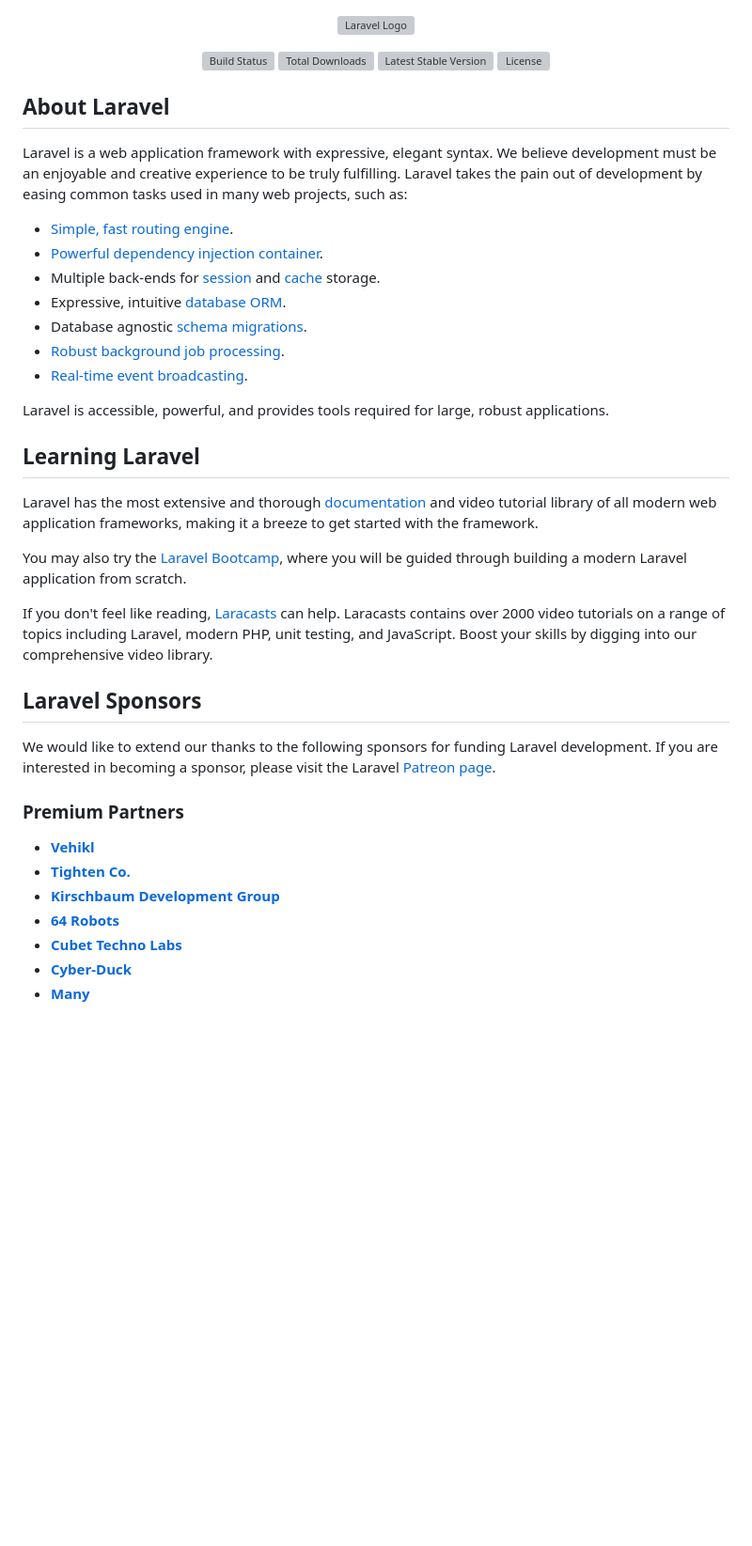
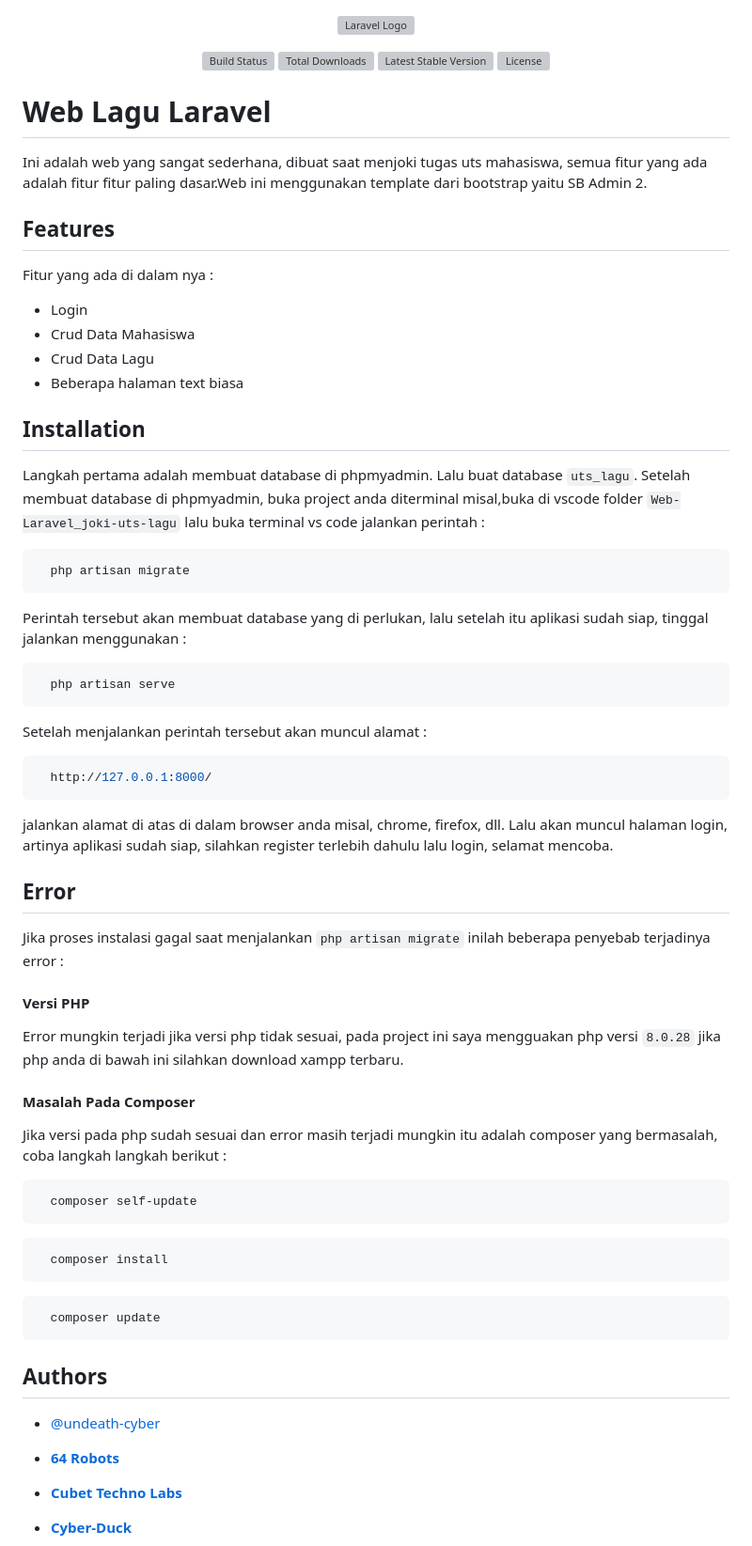
Before and after one commit to monyet-terkutuk/Web-Laravel_joki-uts-lagu, a Markdown page: README.md, the part around the change. Shown at 94% size. GitHub-like rendering; blank space fills up the shorter version; grey boxes are pictures that could not be loaded.

````diff
--- a/README.md
+++ b/README.md
@@ -7,37 +7,67 @@
 <a href="https://packagist.org/packages/laravel/framework"><img src="https://img.shields.io/packagist/l/laravel/framework" alt="License"></a>
 </p>
 
-## About Laravel
 
-Laravel is a web application framework with expressive, elegant syntax. We believe development must be an enjoyable and creative experience to be truly fulfilling. Laravel takes the pain out of development by easing common tasks used in many web projects, such as:
+# Web Lagu Laravel
 
-- [Simple, fast routing engine](https://laravel.com/docs/routing).
-- [Powerful dependency injection container](https://laravel.com/docs/container).
-- Multiple back-ends for [session](https://laravel.com/docs/session) and [cache](https://laravel.com/docs/cache) storage.
-- Expressive, intuitive [database ORM](https://laravel.com/docs/eloquent).
-- Database agnostic [schema migrations](https://laravel.com/docs/migrations).
-- [Robust background job processing](https://laravel.com/docs/queues).
-- [Real-time event broadcasting](https://laravel.com/docs/broadcasting).
+Ini adalah web yang sangat sederhana, dibuat saat menjoki tugas uts mahasiswa, semua fitur yang ada adalah fitur fitur paling dasar.Web ini menggunakan template dari bootstrap yaitu SB Admin 2.
 
-Laravel is accessible, powerful, and provides tools required for large, robust applications.
 
-## Learning Laravel
 
-Laravel has the most extensive and thorough [documentation](https://laravel.com/docs) and video tutorial library of all modern web application frameworks, making it a breeze to get started with the framework.
+## Features
 
-You may also try the [Laravel Bootcamp](https://bootcamp.laravel.com), where you will be guided through building a modern Laravel application from scratch.
+Fitur yang ada di dalam nya :
+- Login
+- Crud Data Mahasiswa
+- Crud Data Lagu
+- Beberapa halaman text biasa
 
-If you don't feel like reading, [Laracasts](https://laracasts.com) can help. Laracasts contains over 2000 video tutorials on a range of topics including Laravel, modern PHP, unit testing, and JavaScript. Boost your skills by digging into our comprehensive video library.
 
-## Laravel Sponsors
+## Installation
 
-We would like to extend our thanks to the following sponsors for funding Laravel development. If you are interested in becoming a sponsor, please visit the Laravel [Patreon page](https://patreon.com/taylorotwell).
+Langkah pertama adalah membuat database di phpmyadmin. Lalu buat database `uts_lagu`. Setelah membuat database di phpmyadmin, buka project anda diterminal misal,buka di vscode folder `Web-Laravel_joki-uts-lagu` lalu buka terminal vs code jalankan perintah :
 
-### Premium Partners
+```bash
+  php artisan migrate
+```
+Perintah tersebut akan membuat database yang di perlukan, lalu setelah itu aplikasi sudah siap, tinggal jalankan menggunakan :
 
-- **[Vehikl](https://vehikl.com/)**
-- **[Tighten Co.](https://tighten.co)**
-- **[Kirschbaum Development Group](https://kirschbaumdevelopment.com)**
+```bash
+  php artisan serve
+```
+Setelah menjalankan perintah tersebut akan muncul alamat :
+
+```bash
+  http://127.0.0.1:8000/
+```
+jalankan alamat di atas di dalam browser anda misal, chrome, firefox, dll. Lalu akan muncul halaman login, artinya aplikasi sudah siap, silahkan register terlebih dahulu lalu login, selamat mencoba.
+## Error
+Jika proses instalasi gagal saat menjalankan `php artisan migrate` inilah beberapa penyebab terjadinya error :
+
+#### Versi PHP
+
+Error mungkin terjadi jika versi php tidak sesuai, pada project ini saya mengguakan php versi `8.0.28` jika php anda di bawah ini silahkan download xampp terbaru.
+
+#### Masalah Pada Composer
+
+Jika versi pada php sudah sesuai dan error masih terjadi mungkin itu adalah composer yang bermasalah, coba langkah langkah berikut :
+
+
+```bash
+  composer self-update
+```
+
+```bash
+  composer install
+```
+
+```bash
+  composer update
+```
+## Authors
+
+- [@undeath-cyber](https://www.github.com/undeath-cyber)
+
 - **[64 Robots](https://64robots.com)**
 - **[Cubet Techno Labs](https://cubettech.com)**
 - **[Cyber-Duck](https://cyber-duck.co.uk)**
````
